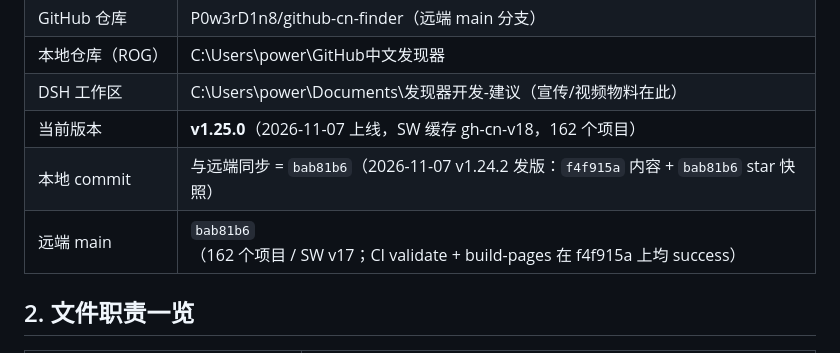
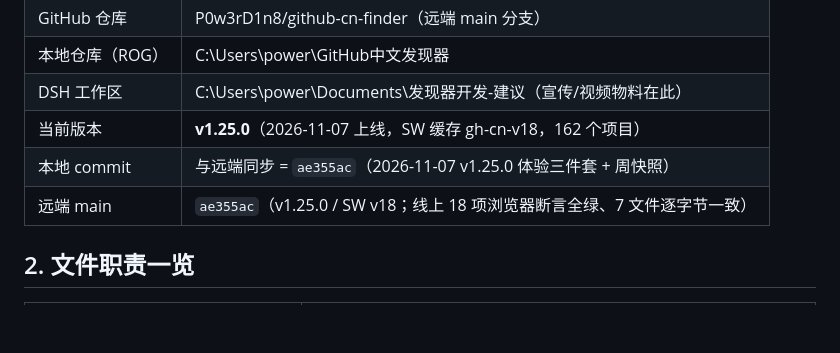
Before and after one commit to P0w3rD1n8/github-cn-finder, a Markdown page: DSH交接手册.md, the part around the change. Drawn GitHub-style; blank space fills up the shorter version.

Commit message:
docs: 手册记录 v1.25.0 发版（ae355ac）

```diff
--- a/DSH交接手册.md
+++ b/DSH交接手册.md
@@ -15,8 +15,8 @@ GitHub 中文发现器：一个纯静态 PWA 网站，用中文名收录并展
 | 本地仓库（ROG） | C:\Users\power\GitHub中文发现器 |
 | DSH 工作区 | C:\Users\power\Documents\发现器开发-建议（宣传/视频物料在此） |
 | 当前版本 | **v1.25.0**（2026-11-07 上线，SW 缓存 gh-cn-v18，162 个项目） |
-| 本地 commit | 与远端同步 = `bab81b6`（2026-11-07 v1.24.2 发版：`f4f915a` 内容 + `bab81b6` star 快照） |
-| 远端 main | `bab81b6`（162 个项目 / SW v17；CI validate + build-pages 在 f4f915a 上均 success） |
+| 本地 commit | 与远端同步 = `ae355ac`（2026-11-07 v1.25.0 体验三件套 + 周快照） |
+| 远端 main | `ae355ac`（v1.25.0 / SW v18；线上 18 项浏览器断言全绿、7 文件逐字节一致） |
 
 ## 2. 文件职责一览
 
```
